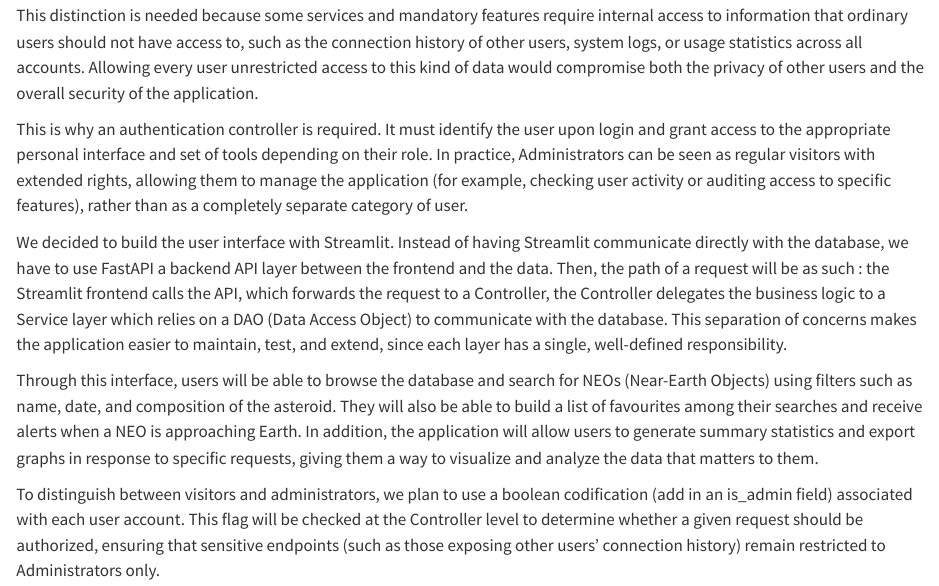
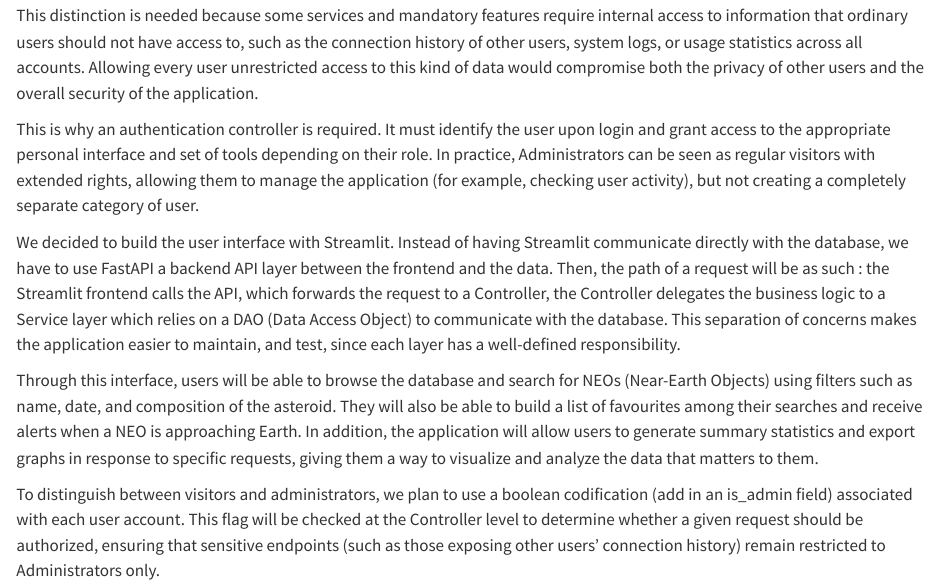
Before and after one commit to tristancabre/Projet-info-2A, a Quarto document (doc/report/analysis_report.qmd): the page in a window 1100 px wide, from 1560 px down. Rendered offline with R 4.5, knitr and Pandoc in place of Quarto, with nearby package versions.

Commit message:
Tiny correction Gabrielle

```diff
--- a/doc/report/analysis_report.qmd
+++ b/doc/report/analysis_report.qmd
@@ -56,9 +56,9 @@ The first point of debate in the design of our application was the distinction b
 
 This distinction is needed because some services and mandatory features require internal access to information that ordinary users should not have access to, such as the connection history of other users, system logs, or usage statistics across all accounts. Allowing every user unrestricted access to this kind of data would compromise both the privacy of other users and the overall security of the application.
 
-This is why an authentication controller is required. It must identify the user upon login and grant access to the appropriate personal interface and set of tools depending on their role. In practice, Administrators can be seen as regular visitors with extended rights, allowing them to manage the application (for example, checking user activity or auditing access to specific features), rather than as a completely separate category of user.
+This is why an authentication controller is required. It must identify the user upon login and grant access to the appropriate personal interface and set of tools depending on their role. In practice, Administrators can be seen as regular visitors with extended rights, allowing them to manage the application (for example, checking user activity), but not creating a completely separate category of user.
 
-We decided to build the user interface with Streamlit. Instead of having Streamlit communicate directly with the database, we have to use FastAPI a backend API layer between the frontend and the data. Then, the path of a request will be as such : the Streamlit frontend calls the API, which forwards the request to a Controller, the Controller delegates the business logic to a Service layer which relies on a DAO (Data Access Object) to communicate with the database. This separation of concerns makes the application easier to maintain, test, and extend, since each layer has a single, well-defined responsibility.
+We decided to build the user interface with Streamlit. Instead of having Streamlit communicate directly with the database, we have to use FastAPI a backend API layer between the frontend and the data. Then, the path of a request will be as such : the Streamlit frontend calls the API, which forwards the request to a Controller, the Controller delegates the business logic to a Service layer which relies on a DAO (Data Access Object) to communicate with the database. This separation of concerns makes the application easier to maintain, and test, since each layer has a well-defined responsibility.
 
 Through this interface, users will be able to browse the database and search for NEOs (Near-Earth Objects) using filters such as name, date, and composition of the asteroid. They will also be able to build a list of favourites among their searches and receive alerts when a NEO is approaching Earth. In addition, the application will allow users to generate summary statistics and export graphs in response to specific requests, giving them a way to visualize and analyze the data that matters to them.
 
```
